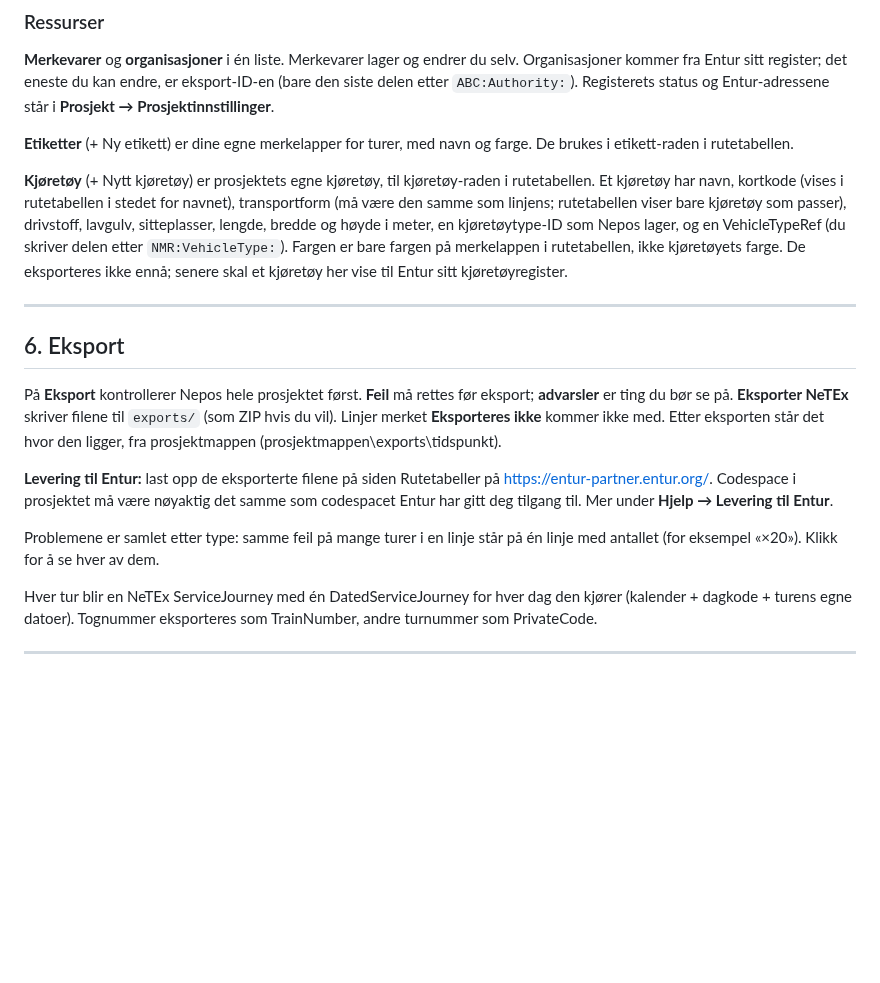
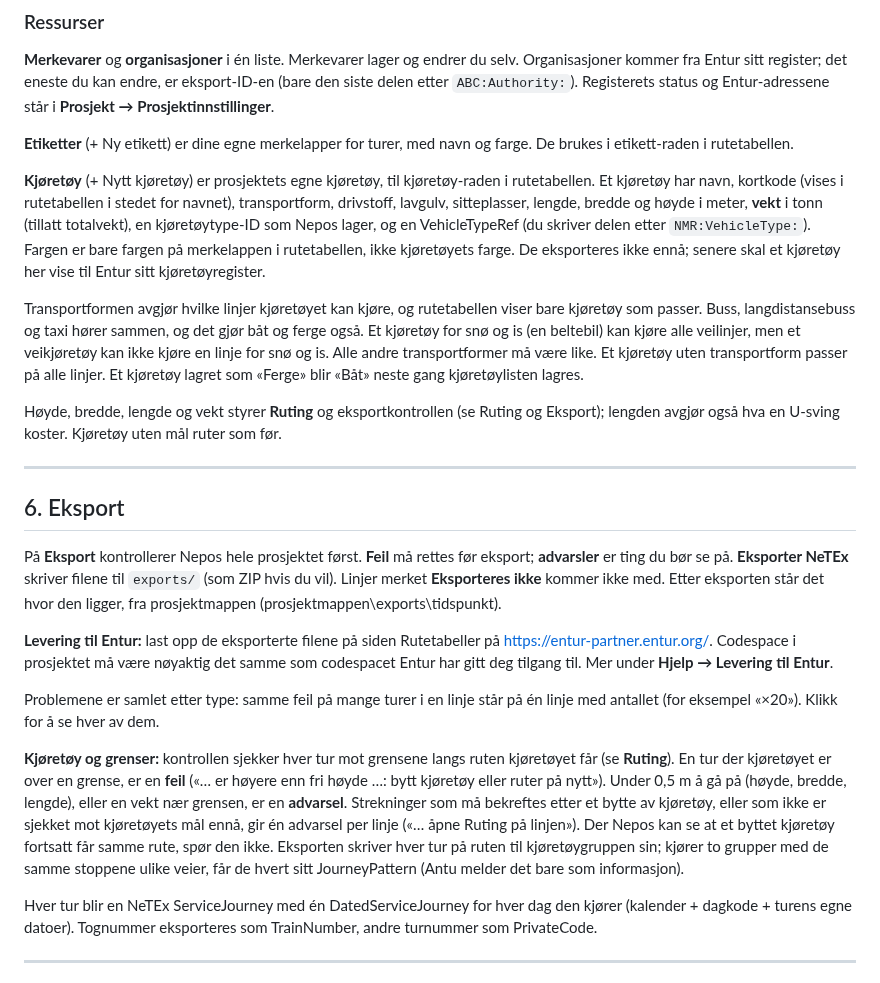
Before and after one commit to johanwzh/nepos, a Markdown page: docs/user-guide.md, the part around one of its changes. GitHub-like rendering; blank space fills up the shorter version.

```diff
--- a/docs/user-guide.md
+++ b/docs/user-guide.md
@@ -450,10 +473,19 @@ kommer fra Entur sitt register; det eneste du kan endre, er eksport-ID-en (bare
 etikett-raden i rutetabellen.
 
 **Kjøretøy** (+ Nytt kjøretøy) er prosjektets egne kjøretøy, til kjøretøy-raden i rutetabellen. Et kjøretøy har
-navn, kortkode (vises i rutetabellen i stedet for navnet), transportform (må være den samme som linjens; rutetabellen
-viser bare kjøretøy som passer), drivstoff, lavgulv, sitteplasser, lengde, bredde og høyde i meter, en kjøretøytype-ID
-som Nepos lager, og en VehicleTypeRef (du skriver delen etter `NMR:VehicleType:`). Fargen er bare fargen på
-merkelappen i rutetabellen, ikke kjøretøyets farge. De eksporteres ikke ennå; senere skal et kjøretøy her vise til Entur sitt kjøretøyregister.
+navn, kortkode (vises i rutetabellen i stedet for navnet), transportform, drivstoff, lavgulv, sitteplasser, lengde,
+bredde og høyde i meter, **vekt** i tonn (tillatt totalvekt), en kjøretøytype-ID som Nepos lager, og en VehicleTypeRef
+(du skriver delen etter `NMR:VehicleType:`). Fargen er bare fargen på merkelappen i rutetabellen, ikke kjøretøyets farge.
+De eksporteres ikke ennå; senere skal et kjøretøy her vise til Entur sitt kjøretøyregister.
+
+Transportformen avgjør hvilke linjer kjøretøyet kan kjøre, og rutetabellen viser bare kjøretøy som passer. Buss,
+langdistansebuss og taxi hører sammen, og det gjør båt og ferge også. Et kjøretøy for snø og is (en beltebil) kan kjøre
+alle veilinjer, men et veikjøretøy kan ikke kjøre en linje for snø og is. Alle andre transportformer må være like. Et
+kjøretøy uten transportform passer på alle linjer. Et kjøretøy lagret som «Ferge» blir «Båt» neste gang kjøretøylisten
+lagres.
+
+Høyde, bredde, lengde og vekt styrer **Ruting** og eksportkontrollen (se Ruting og Eksport); lengden avgjør også hva en
+U-sving koster. Kjøretøy uten mål ruter som før.
 
 ---
 
@@ -471,6 +503,14 @@ Codespace i prosjektet må være nøyaktig det samme som codespacet Entur har gi
 Problemene er samlet etter type: samme feil på mange turer i en linje står på én linje med antallet (for eksempel
 «×20»). Klikk for å se hver av dem.
 
+**Kjøretøy og grenser:** kontrollen sjekker hver tur mot grensene langs ruten kjøretøyet får (se **Ruting**). En tur der
+kjøretøyet er over en grense, er en **feil** («… er høyere enn fri høyde …: bytt kjøretøy eller ruter på nytt»). Under
+0,5 m å gå på (høyde, bredde, lengde), eller en vekt nær grensen, er en **advarsel**. Strekninger som må bekreftes etter
+et bytte av kjøretøy, eller som ikke er sjekket mot kjøretøyets mål ennå, gir én advarsel per linje («… åpne Ruting på
+linjen»). Der Nepos kan se at et byttet kjøretøy fortsatt får samme rute, spør den ikke. Eksporten skriver hver tur på
+ruten til kjøretøygruppen sin; kjører to grupper med de samme stoppene ulike veier, får de hvert sitt JourneyPattern
+(Antu melder det bare som informasjon).
+
 Hver tur blir en NeTEx ServiceJourney med én DatedServiceJourney for hver dag den kjører (kalender +
 dagkode + turens egne datoer). Tognummer eksporteres som TrainNumber, andre turnummer som PrivateCode.
 
```
Also changed, not shown: other parts of docs/user-guide.md (+26 -3 lines).
